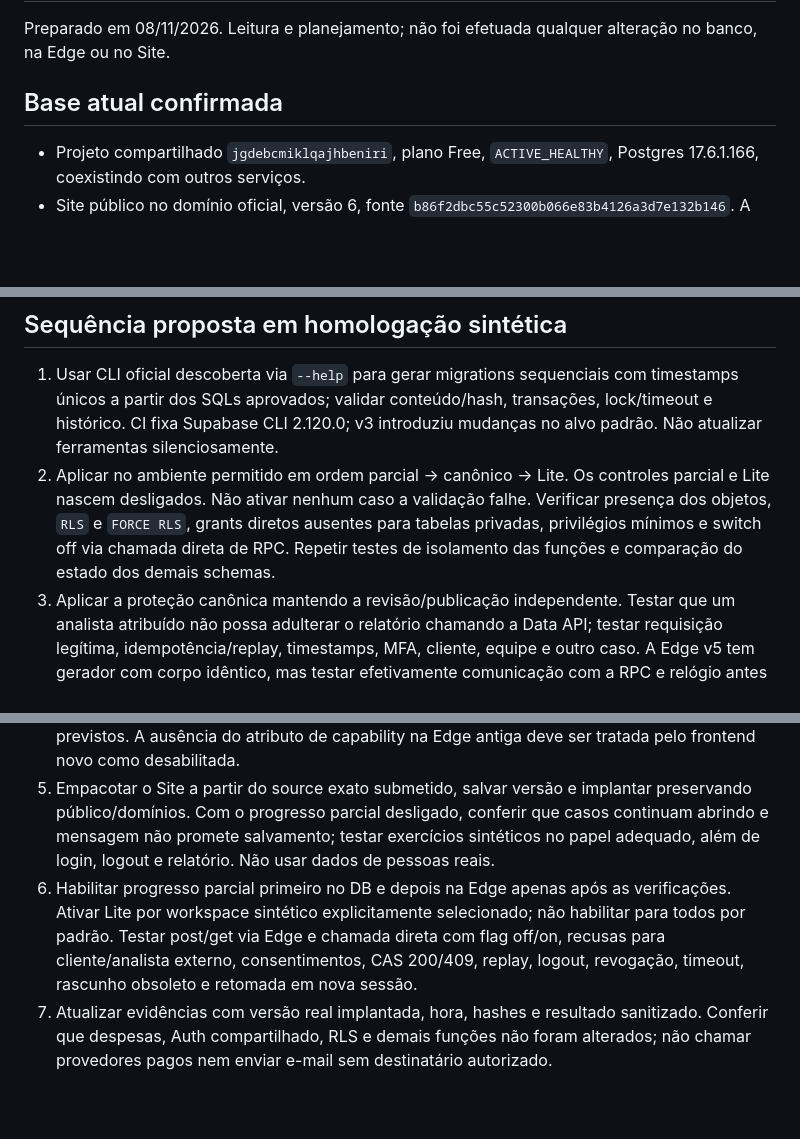
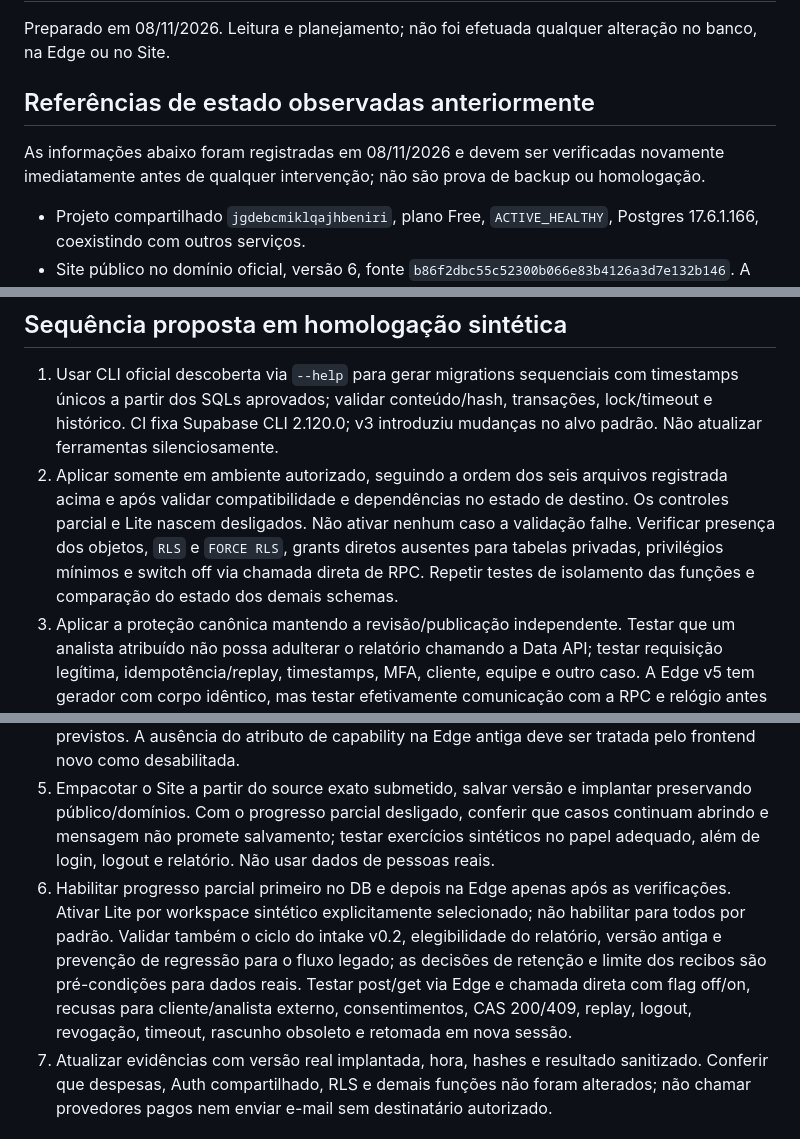
Before and after one commit to ofelipepeixoto/capital-web3-advisor, a Markdown page: docs/rollout-synthetic-2026-11-08.md, 3 parts joined by grey strips. Rendered like a GitHub page; blank space fills up the shorter version.

```diff
--- a/docs/rollout-synthetic-2026-11-08.md
+++ b/docs/rollout-synthetic-2026-11-08.md
@@ -2,7 +2,9 @@
 
 Preparado em 08/11/2026. Leitura e planejamento; não foi efetuada qualquer alteração no banco, na Edge ou no Site.
 
-## Base atual confirmada
+## Referências de estado observadas anteriormente
+
+As informações abaixo foram registradas em 08/11/2026 e devem ser verificadas novamente imediatamente antes de qualquer intervenção; não são prova de backup ou homologação.
 
 - Projeto compartilhado `jgdebcmiklqajhbeniri`, plano Free, `ACTIVE_HEALTHY`, Postgres 17.6.1.166, coexistindo com outros serviços.
 - Site público no domínio oficial, versão 6, fonte `b86f2dbc55c52300b066e83b4126a3d7e132b146`. A versão salva é `appgprj_6ad3cccfaacc8191aed9f65accad685c~appgver_587e2fd903088191bc8eaece3c88c7d5`.
@@ -33,11 +40,11 @@ Uma PR sucessora que inclua novas funções exige novo pacote, hashes e testes;
 ## Sequência proposta em homologação sintética
 
 1. Usar CLI oficial descoberta via `--help` para gerar migrations sequenciais com timestamps únicos a partir dos SQLs aprovados; validar conteúdo/hash, transações, lock/timeout e histórico. CI fixa Supabase CLI 2.120.0; v3 introduziu mudanças no alvo padrão. Não atualizar ferramentas silenciosamente.
-2. Aplicar no ambiente permitido em ordem parcial → canônico → Lite. Os controles parcial e Lite nascem desligados. Não ativar nenhum caso a validação falhe. Verificar presença dos objetos, `RLS` e `FORCE RLS`, grants diretos ausentes para tabelas privadas, privilégios mínimos e switch off via chamada direta de RPC. Repetir testes de isolamento das funções e comparação do estado dos demais schemas.
+2. Aplicar somente em ambiente autorizado, seguindo a ordem dos seis arquivos registrada acima e após validar compatibilidade e dependências no estado de destino. Os controles parcial e Lite nascem desligados. Não ativar nenhum caso a validação falhe. Verificar presença dos objetos, `RLS` e `FORCE RLS`, grants diretos ausentes para tabelas privadas, privilégios mínimos e switch off via chamada direta de RPC. Repetir testes de isolamento das funções e comparação do estado dos demais schemas.
 3. Aplicar a proteção canônica mantendo a revisão/publicação independente. Testar que um analista atribuído não possa adulterar o relatório chamando a Data API; testar requisição legítima, idempotência/replay, timestamps, MFA, cliente, equipe e outro caso. A Edge v5 tem gerador com corpo idêntico, mas testar efetivamente comunicação com a RPC e relógio antes de confiar na compatibilidade.
 4. Implantar Edge nova com `verify_jwt=true`, sem ativar `COFRE_PARTIAL_ENABLED`, e sem alterar os demais serviços. Testar sessão, caso existente, geração normal e CORS nos dois endereços previstos. A ausência do atributo de capability na Edge antiga deve ser tratada pelo frontend novo como desabilitada.
 5. Empacotar o Site a partir do source exato submetido, salvar versão e implantar preservando público/domínios. Com o progresso parcial desligado, conferir que casos continuam abrindo e mensagem não promete salvamento; testar exercícios sintéticos no papel adequado, além de login, logout e relatório. Não usar dados de pessoas reais.
-6. Habilitar progresso parcial primeiro no DB e depois na Edge apenas após as verificações. Ativar Lite por workspace sintético explicitamente selecionado; não habilitar para todos por padrão. Testar post/get via Edge e chamada direta com flag off/on, recusas para cliente/analista externo, consentimentos, CAS 200/409, replay, logout, revogação, timeout, rascunho obsoleto e retomada em nova sessão.
+6. Habilitar progresso parcial primeiro no DB e depois na Edge apenas após as verificações. Ativar Lite por workspace sintético explicitamente selecionado; não habilitar para todos por padrão. Validar também o ciclo do intake v0.2, elegibilidade do relatório, versão antiga e prevenção de regressão para o fluxo legado; as decisões de retenção e limite dos recibos são pré-condições para dados reais. Testar post/get via Edge e chamada direta com flag off/on, recusas para cliente/analista externo, consentimentos, CAS 200/409, replay, logout, revogação, timeout, rascunho obsoleto e retomada em nova sessão.
 7. Atualizar evidências com versão real implantada, hora, hashes e resultado sanitizado. Conferir que despesas, Auth compartilhado, RLS e demais funções não foram alterados; não chamar provedores pagos nem enviar e-mail sem destinatário autorizado.
 
 ## Reversão sem apagar informações
```
Also changed, not shown: other parts of docs/rollout-synthetic-2026-11-08.md (+13 -8 lines).
